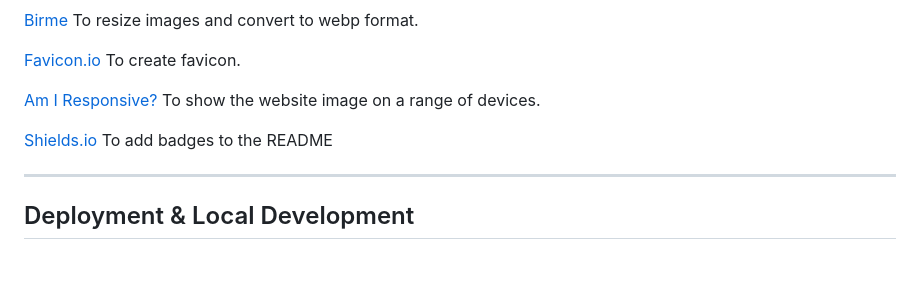
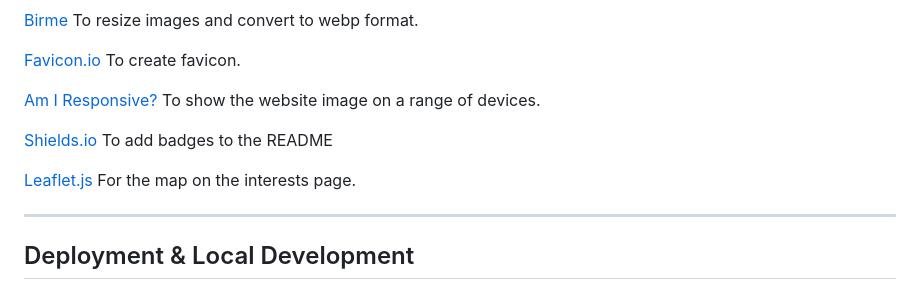
Before and after one commit to kera-cudmore/rosie-portfolio, a Markdown page: README.md, the part around the change. Drawn GitHub-style; blank space fills up the shorter version.

Commit message:
add: leaflet.js to tech used section

```diff
--- a/README.md
+++ b/README.md
@@ -139,6 +139,8 @@ Google Dev Tools - To troubleshoot and test features, solve issues with responsi
 
 [Shields.io](https://shields.io/) To add badges to the README
 
+[Leaflet.js](https://leafletjs.com/examples/quick-start/) For the map on the interests page.
+
 - - -
 
 ## Deployment & Local Development
```
